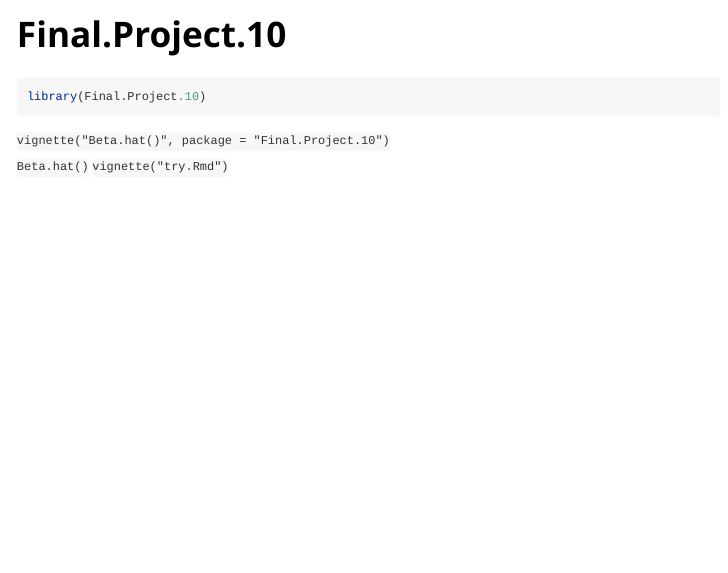
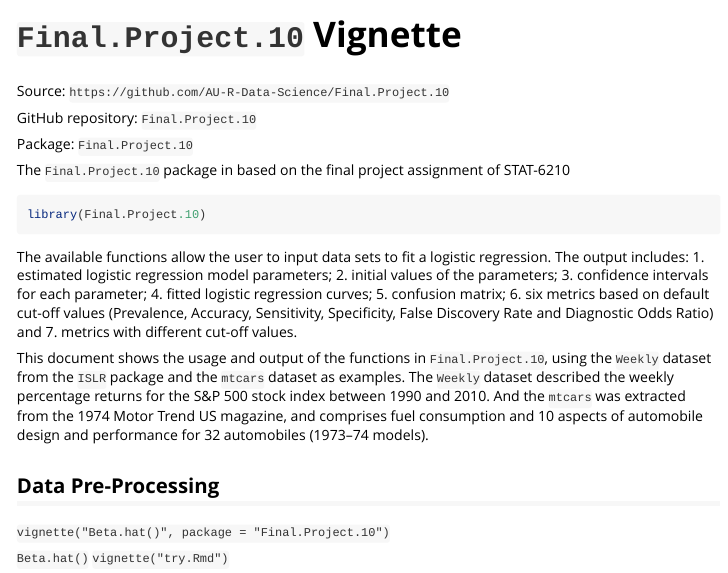
Before and after one commit to AU-R-Data-Science/Final.Project.10, an R Markdown document (vignettes/Final.Project.10.Rmd): the page in a window 1100 px wide, from its top. Rendered offline with R 4.5, knitr and Pandoc, with nearby package versions.

Commit message:
Update Final.Project.10.Rmd

````diff
--- a/vignettes/Final.Project.10.Rmd
+++ b/vignettes/Final.Project.10.Rmd
@@ -1,11 +1,17 @@
 ---
-title: "Final.Project.10"
+title: "`Final.Project.10` Vignette"
 output: rmarkdown::html_vignette
 vignette: >
   %\VignetteIndexEntry{Final.Project.10}
   %\VignetteEngine{knitr::rmarkdown}
   %\VignetteEncoding{UTF-8}
 ---
+
+Source: `https://github.com/AU-R-Data-Science/Final.Project.10`
+
+GitHub repository: `Final.Project.10`
+
+Package: `Final.Project.10`
 
 ```{r, include = FALSE}
 knitr::opts_chunk$set(
@@ -14,18 +20,24 @@ knitr::opts_chunk$set(
 )
 ```
 
+The `Final.Project.10` package in based on the final project assignment of STAT-6210
+
 ```{r setup}
 library(Final.Project.10)
 ```
 
+The available functions allow the user to input data sets to fit a logistic regression. The output includes: 1. estimated logistic regression model parameters; 2. initial values of the parameters; 3. confidence intervals for each parameter; 4. fitted logistic regression curves; 5. confusion matrix; 6. six metrics based on default cut-off values (Prevalence, Accuracy, Sensitivity, Specificity, False Discovery Rate and Diagnostic Odds Ratio) and 7. metrics with different cut-off values.
+
+This document shows the usage and output of the functions in `Final.Project.10`, using the `Weekly` dataset from the `ISLR` package and the `mtcars` dataset as examples. The `Weekly` dataset described the weekly percentage returns for the S&P 500 stock index between 1990 and 2010. And the `mtcars` was extracted from the 1974 Motor Trend US magazine, and comprises fuel consumption and 10 aspects of automobile design and performance for 32 automobiles (1973--74 models).
+
+## Data Pre-Processing
+
 `vignette("Beta.hat()", package = "Final.Project.10")`
 
-
-`Beta.hat()`
-`vignette("try.Rmd")`
-
+`Beta.hat()` `vignette("try.Rmd")`
 
 vignette("extending-ggplot2", package = "ggplot2")
+
 ```{r out.width = '70%', echo = FALSE}
 knitr::include_graphics("lieral.png")
 ```
````
